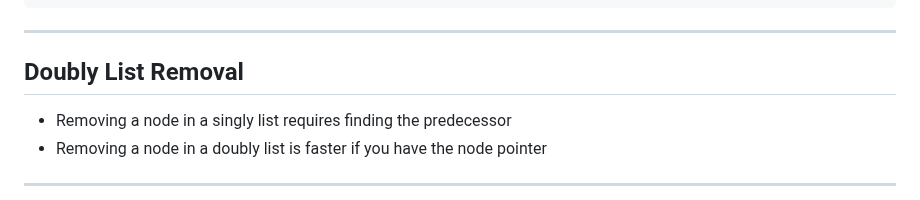
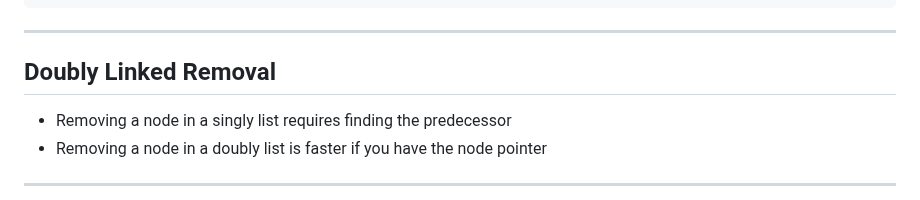
Before and after one commit to jncraton/dsa-cpsc2500, a Markdown page: lectures/12-linked-list-optimizations.md, the part around the change. Drawn GitHub-style.

Commit message:
Fix slide title

```diff
--- a/lectures/12-linked-list-optimizations.md
+++ b/lectures/12-linked-list-optimizations.md
@@ -204,7 +204,7 @@ void removeValueDoubly(DNode*& head, DNode*& tail, int value) {
 
 ---
 
-## Doubly List Removal
+## Doubly Linked Removal
 
 - Removing a node in a singly list requires finding the predecessor
 - Removing a node in a doubly list is faster if you have the node pointer
```
